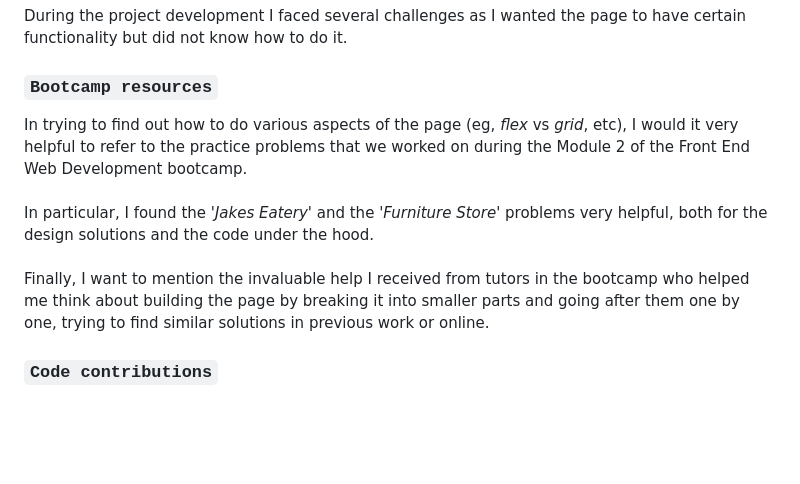
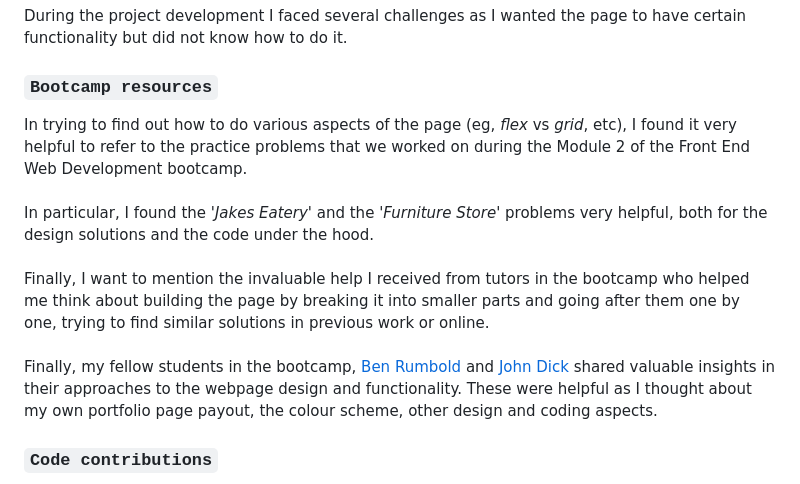
Before and after one commit to icollier77/inessa-collier-portfolio, a Markdown page: README.md, the part around one of its changes. GitHub-like rendering; blank space fills up the shorter version.

```diff
--- a/README.md
+++ b/README.md
@@ -208,13 +208,16 @@ During the project development I faced several challenges as I wanted the page t
 
 ### `Bootcamp resources`
 
-In trying to find out how to do various aspects of the page (eg, _flex_ vs _grid_, etc), I would it very helpful to refer to the practice problems that we worked on during the Module 2 of the Front End Web Development bootcamp.
+In trying to find out how to do various aspects of the page (eg, _flex_ vs _grid_, etc), I found it very helpful to refer to the practice problems that we worked on during the Module 2 of the Front End Web Development bootcamp.
 <br>
 <br>
 In particular, I found the <i>'Jakes Eatery'</i> and the <i>'Furniture Store'</i> problems very helpful, both for the design solutions and the code under the hood.
 <br>
 <br>
 Finally, I want to mention the invaluable help I received from tutors in the bootcamp who helped me think about building the page by breaking it into smaller parts and going after them one by one, trying to find similar solutions in previous work or online.
+<br>
+<br>
+Finally, my fellow students in the bootcamp, [Ben Rumbold][ben-rumbold-url] and [John Dick][john-dick-url] shared valuable insights in their approaches to the webpage design and functionality. These were helpful as I thought about my own portfolio page payout, the colour scheme, other design and coding aspects.
 
 
 ### `Code contributions`
```
Also changed, not shown: other parts of README.md (+2 -0 lines).
